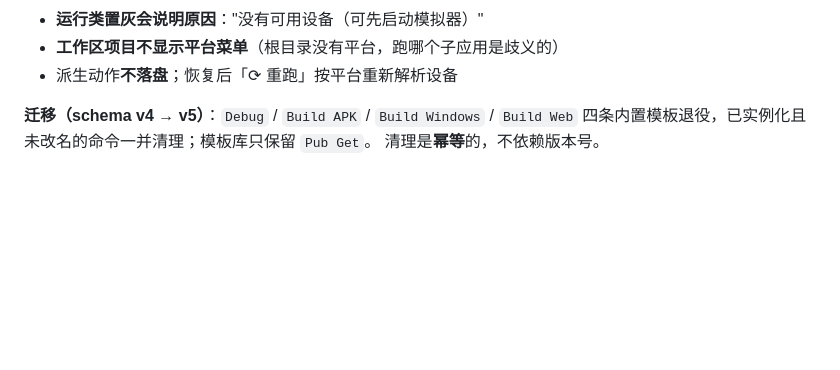
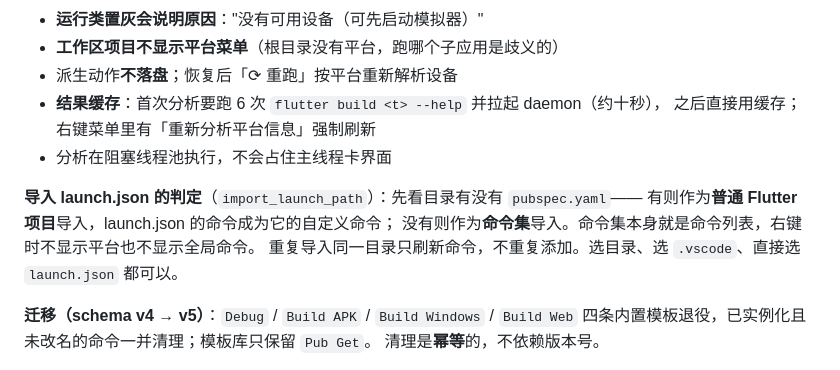
Before and after one commit to tao996/AppDeck, a Markdown page: README.md, the part around the change. Drawn GitHub-style; blank space fills up the shorter version.

```diff
--- a/README.md
+++ b/README.md
@@ -49,6 +49,14 @@
 - **运行类置灰会说明原因**："没有可用设备（可先启动模拟器）"
 - **工作区项目不显示平台菜单**（根目录没有平台，跑哪个子应用是歧义的）
 - 派生动作**不落盘**；恢复后「⟳ 重跑」按平台重新解析设备
+- **结果缓存**：首次分析要跑 6 次 `flutter build <t> --help` 并拉起 daemon（约十秒），
+  之后直接用缓存；右键菜单里有「重新分析平台信息」强制刷新
+- 分析在阻塞线程池执行，不会占住主线程卡界面
+
+**导入 launch.json 的判定**（`import_launch_path`）：先看目录有没有 `pubspec.yaml`——
+有则作为**普通 Flutter 项目**导入，launch.json 的命令成为它的自定义命令；
+没有则作为**命令集**导入。命令集本身就是命令列表，右键时不显示平台也不显示全局命令。
+重复导入同一目录只刷新命令，不重复添加。选目录、选 `.vscode`、直接选 `launch.json` 都可以。
 
 **迁移（schema v4 → v5）**：`Debug` / `Build APK` / `Build Windows` / `Build Web`
 四条内置模板退役，已实例化且未改名的命令一并清理；模板库只保留 `Pub Get`。
```
Also changed, not shown: readme_md_for_ai_agents.md (+2 -0 lines), docs/shot-commandset-menu.png (added), docs/shot-flutter-menu.png (added), 4 other files.
